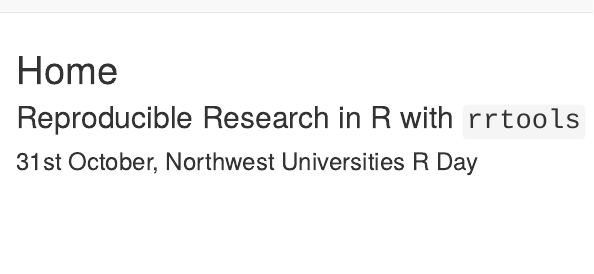
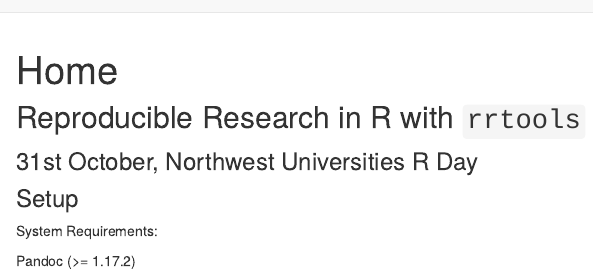
Before and after one commit to annakrystalli/rrtools-repro-research, an R Markdown document (analysis/index.Rmd): the page in a window 1100 px wide, from its top. Rendered offline with R 4.5, knitr and Pandoc, with nearby package versions; drawn as R Markdown's standard HTML page in place of the format the file asks for.

Commit message:
commit straglers

```diff
--- a/analysis/_site.yml
+++ b/analysis/_site.yml
@@ -15,14 +15,9 @@
           href: intro.html
         - text: "Create a compendium"
           href: create-compendium.html
-        - text: "Prepare compendium for GitHub"
-          href: version-control-sharing.html
-        - text: "Set up analysis"
-          href: analysis.html
-        - text: "---------"
         - text: "Manage functionality as a package"
           href: package.html
-        - text: "Create paper"
+        - text: "Create a reproducible paper"
           href: paper.html
   right:
     - text: "Get Workshop Data"
--- a/analysis/index.Rmd
+++ b/analysis/index.Rmd
@@ -9,3 +9,14 @@
 ## Reproducible Research in R with `rrtools`
 
 ### 31st October, Northwest Universities R Day
+
+
+
+
+### Setup
+
+
+
+System Requirements:
+
+Pandoc (>= 1.17.2)
```
Also changed, not shown: 2 other files.
